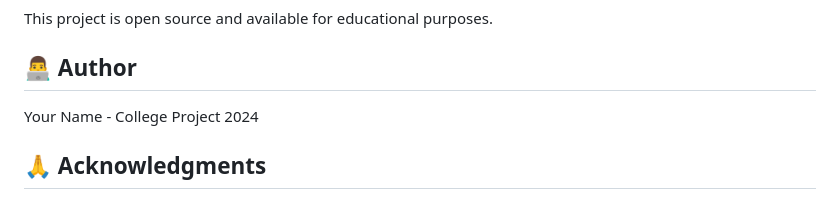
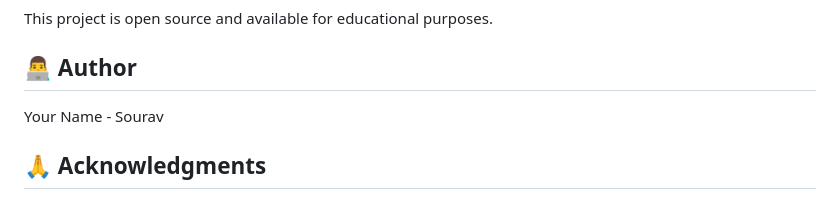
Before and after one commit to sourav6200/college-ai-chatbots-with-data-base, a Markdown page: README.md, the part around the change. Drawn GitHub-style.

```diff
--- a/README.md
+++ b/README.md
@@ -151,7 +151,7 @@ This project is open source and available for educational purposes.
 
 ## 👨‍💻 Author
 
-Your Name - College Project 2024
+Your Name - Sourav
 
 ## 🙏 Acknowledgments
 
```
